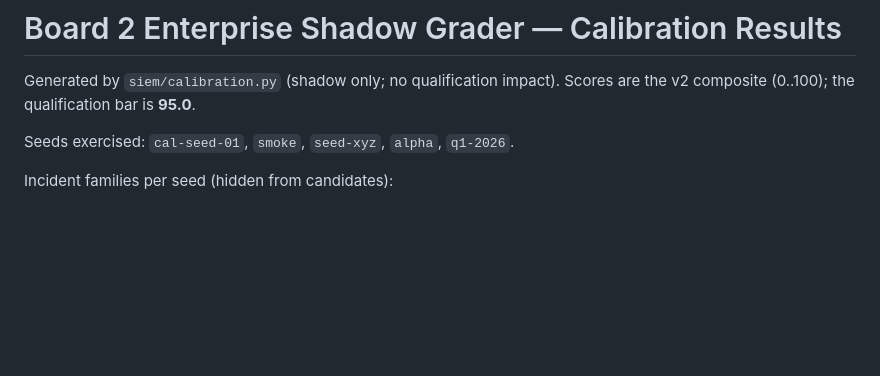
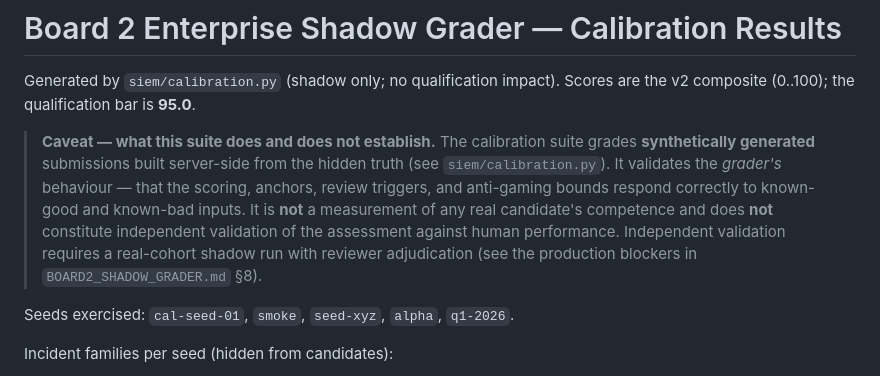
Before and after one commit to qwalora/qwalora-ranger-control, a Markdown page: siem/BOARD2_CALIBRATION_RESULTS.md, the part around the change. Drawn GitHub-style; blank space fills up the shorter version.

Commit message:
docs(board2): calibration validates the grader, not real candidate competence
State explicitly in BOARD2_SHADOW_GRADER.md and BOARD2_CALIBRATION_RESULTS.md that
the calibration suite grades synthetically generated submissions and does not
constitute independent validation of candidate competence; that requires a
real-cohort shadow run with reviewer adjudication (production blocker).

```diff
--- a/siem/BOARD2_CALIBRATION_RESULTS.md
+++ b/siem/BOARD2_CALIBRATION_RESULTS.md
@@ -1,6 +1,16 @@
 # Board 2 Enterprise Shadow Grader — Calibration Results
 
 Generated by `siem/calibration.py` (shadow only; no qualification impact). Scores are the v2 composite (0..100); the qualification bar is **95.0**.
+
+> **Caveat — what this suite does and does not establish.** The calibration suite
+> grades **synthetically generated** submissions built server-side from the hidden
+> truth (see `siem/calibration.py`). It validates the *grader's* behaviour — that
+> the scoring, anchors, review triggers, and anti-gaming bounds respond correctly
+> to known-good and known-bad inputs. It is **not** a measurement of any real
+> candidate's competence and does **not** constitute independent validation of the
+> assessment against human performance. Independent validation requires a
+> real-cohort shadow run with reviewer adjudication (see the production blockers in
+> `BOARD2_SHADOW_GRADER.md` §8).
 
 Seeds exercised: `cal-seed-01`, `smoke`, `seed-xyz`, `alpha`, `q1-2026`.
 
```
Also changed, not shown: siem/BOARD2_SHADOW_GRADER.md (+6 -0 lines).
